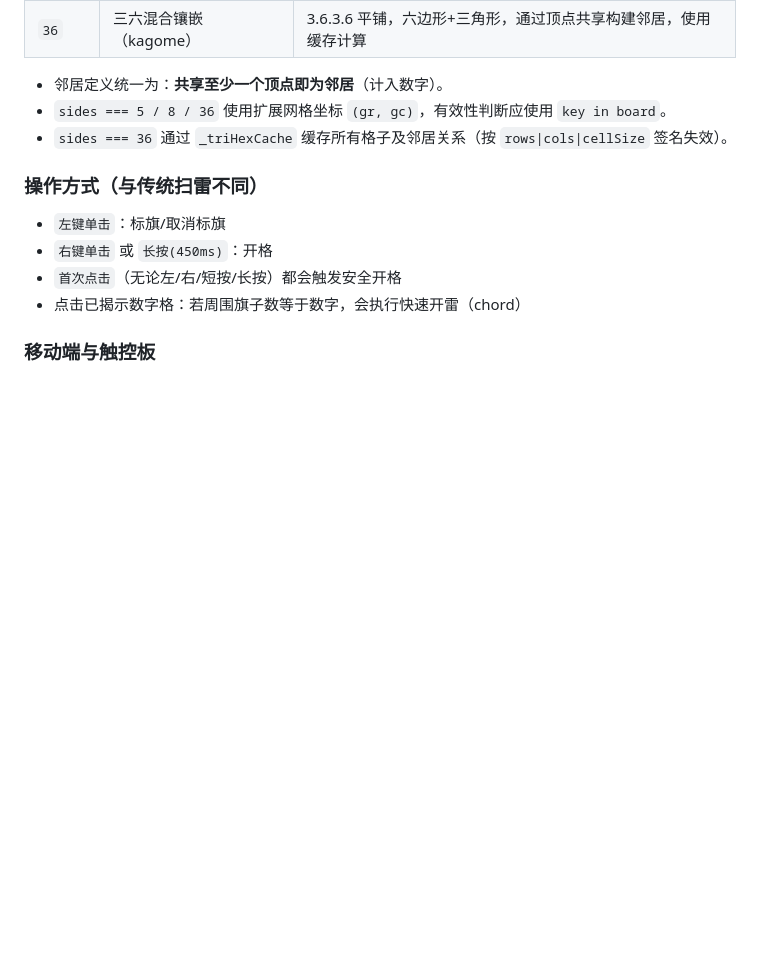
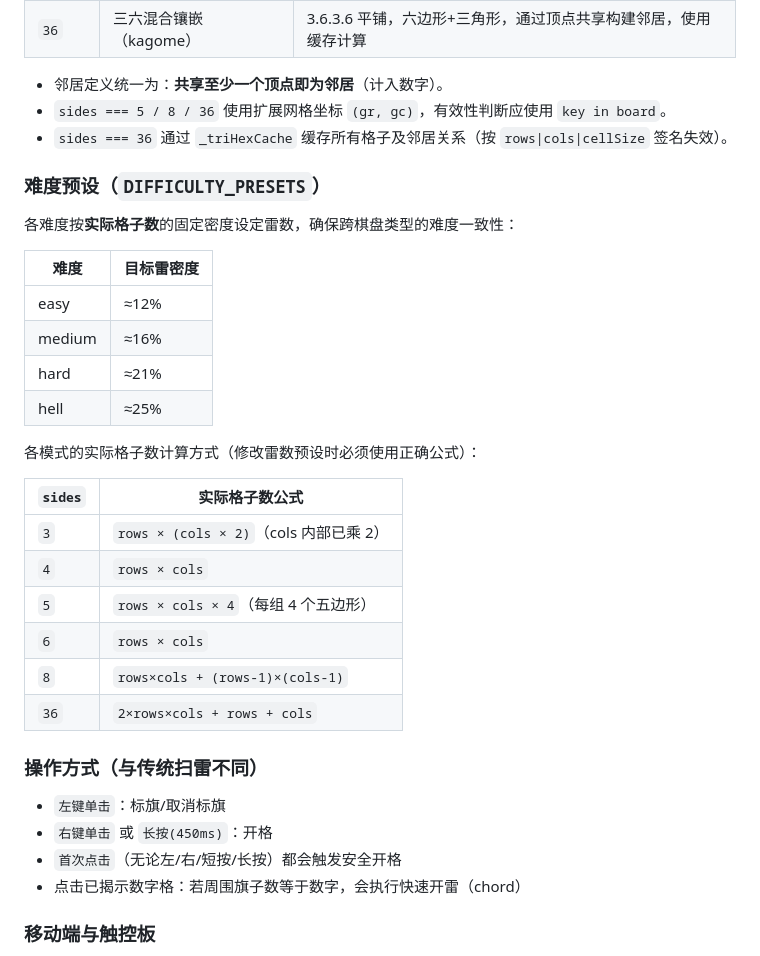
Before and after one commit to xiaoTN/saolei, a Markdown page: AGENTS.md, the part around the change. GitHub-like rendering; blank space fills up the shorter version.

Commit message:
更新 AGENTS.md：补充难度预设密度目标和各模式格子数公式

```diff
--- a/AGENTS.md
+++ b/AGENTS.md
@@ -42,6 +42,28 @@ game.js        # 游戏状态、规则、计时器、设置、平移与交互
 - 邻居定义统一为：**共享至少一个顶点即为邻居**（计入数字）。
 - `sides === 5 / 8 / 36` 使用扩展网格坐标 `(gr, gc)`，有效性判断应使用 `key in board`。
 - `sides === 36` 通过 `_triHexCache` 缓存所有格子及邻居关系（按 `rows|cols|cellSize` 签名失效）。
+
+### 难度预设（`DIFFICULTY_PRESETS`）
+
+各难度按**实际格子数**的固定密度设定雷数，确保跨棋盘类型的难度一致性：
+
+| 难度 | 目标雷密度 |
+|------|-----------|
+| easy | ≈12% |
+| medium | ≈16% |
+| hard | ≈21% |
+| hell | ≈25% |
+
+各模式的实际格子数计算方式（修改雷数预设时必须使用正确公式）：
+
+| `sides` | 实际格子数公式 |
+|---------|--------------|
+| `3` | `rows × (cols × 2)`（cols 内部已乘 2）|
+| `4` | `rows × cols` |
+| `5` | `rows × cols × 4`（每组 4 个五边形）|
+| `6` | `rows × cols` |
+| `8` | `rows×cols + (rows-1)×(cols-1)` |
+| `36` | `2×rows×cols + rows + cols` |
 
 ### 操作方式（与传统扫雷不同）
 
```
